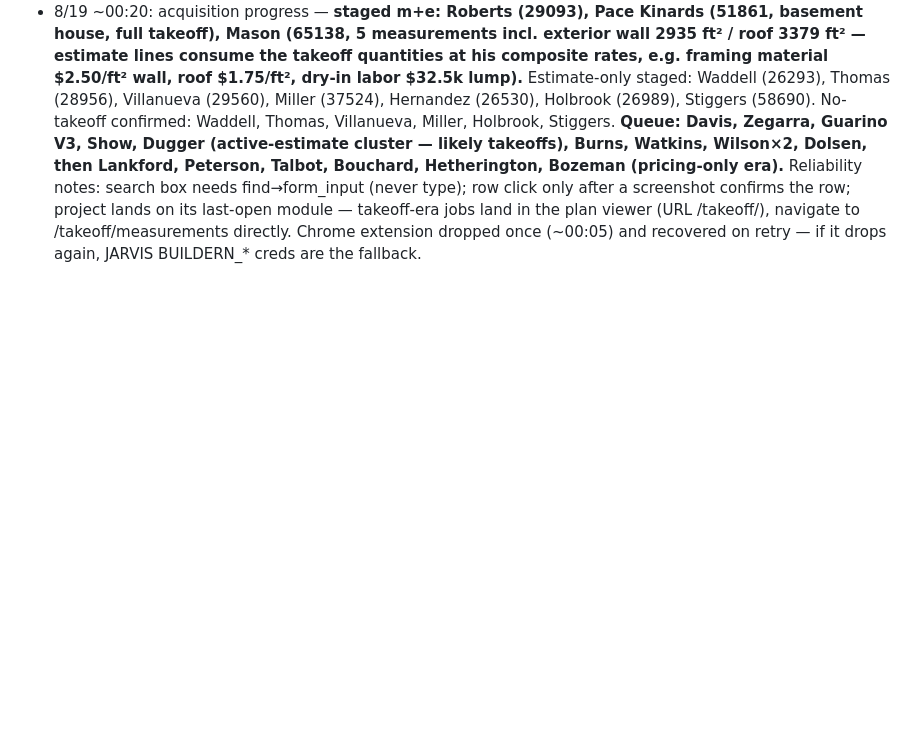
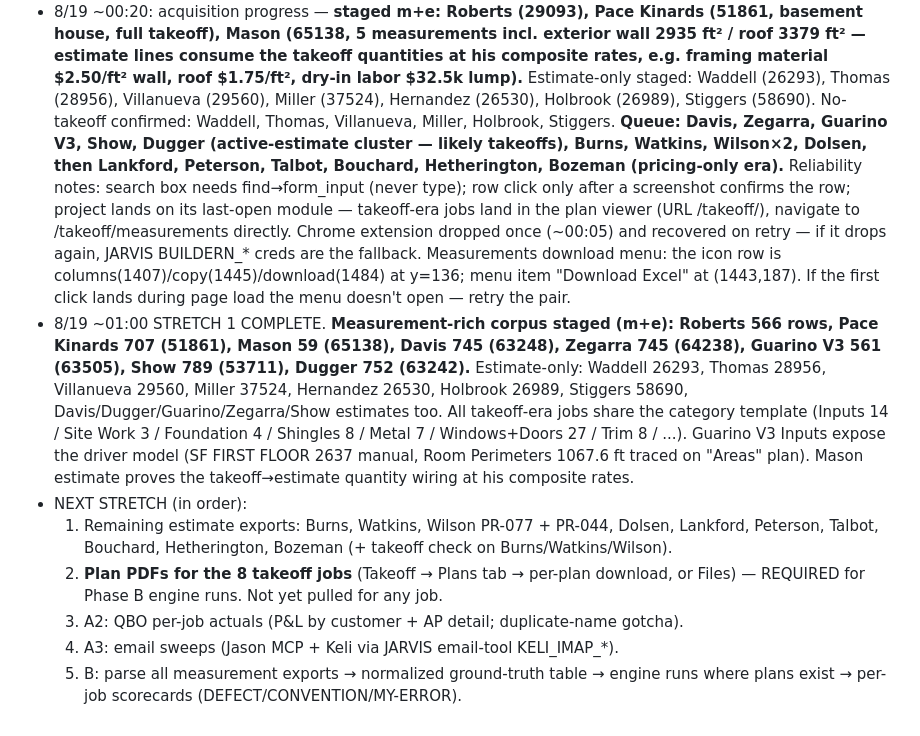
Before and after one commit to jasonsikes92-prog/jj-takeoff, a Markdown page: docs/training/RUN_STATE.md, the part around the change. Drawn GitHub-style; blank space fills up the shorter version.

Commit message:
Overnight run stretch 1: 8 measurement-rich jobs + 15 estimates staged
Full Buildern measurement exports (566-789 rows each) for Roberts, Pace
Kinards, Mason, Davis, Zegarra, Guarino V3, Show, Dugger; estimates for
those plus Waddell/Thomas/Villanueva/Miller/Hernandez/Holbrook/Stiggers;
projects inventory + 167 POs. RUN_STATE carries the exact next-stretch
queue: remaining estimates, plan PDFs per takeoff job, QBO actuals, email
sweeps, then the calibration pass.

Co-Authored-By: Claude Fable 5 <noreply@anthropic.com>

```diff
--- a/docs/training/RUN_STATE.md
+++ b/docs/training/RUN_STATE.md
@@ -90,3 +90,26 @@ Zegarra PR-114 · Guarino V3 PR-111 · Show PR-097 · Dugger PR-108 · Dolsen PR
   takeoff-era jobs land in the plan viewer (URL /takeoff/<planId>), navigate to
   /takeoff/measurements directly. Chrome extension dropped once (~00:05) and
   recovered on retry — if it drops again, JARVIS BUILDERN_* creds are the fallback.
+  Measurements download menu: the icon row is columns(1407)/copy(1445)/download(1484)
+  at y=136; menu item "Download Excel" at (1443,187). If the first click lands during
+  page load the menu doesn't open — retry the pair.
+- 8/19 ~01:00 STRETCH 1 COMPLETE. **Measurement-rich corpus staged (m+e): Roberts
+  566 rows, Pace Kinards 707 (51861), Mason 59 (65138), Davis 745 (63248), Zegarra
+  745 (64238), Guarino V3 561 (63505), Show 789 (53711), Dugger 752 (63242).**
+  Estimate-only: Waddell 26293, Thomas 28956, Villanueva 29560, Miller 37524,
+  Hernandez 26530, Holbrook 26989, Stiggers 58690, Davis/Dugger/Guarino/Zegarra/Show
+  estimates too. All takeoff-era jobs share the category template (Inputs 14 / Site
+  Work 3 / Foundation 4 / Shingles 8 / Metal 7 / Windows+Doors 27 / Trim 8 / ...).
+  Guarino V3 Inputs expose the driver model (SF FIRST FLOOR 2637 manual, Room
+  Perimeters 1067.6 ft traced on "Areas" plan). Mason estimate proves the
+  takeoff→estimate quantity wiring at his composite rates.
+- NEXT STRETCH (in order):
+  1. Remaining estimate exports: Burns, Watkins, Wilson PR-077 + PR-044, Dolsen,
+     Lankford, Peterson, Talbot, Bouchard, Hetherington, Bozeman (+ takeoff check
+     on Burns/Watkins/Wilson).
+  2. **Plan PDFs for the 8 takeoff jobs** (Takeoff → Plans tab → per-plan download,
+     or Files) — REQUIRED for Phase B engine runs. Not yet pulled for any job.
+  3. A2: QBO per-job actuals (P&L by customer + AP detail; duplicate-name gotcha).
+  4. A3: email sweeps (Jason MCP + Keli via JARVIS email-tool KELI_IMAP_*).
+  5. B: parse all measurement exports → normalized ground-truth table → engine runs
+     where plans exist → per-job scorecards (DEFECT/CONVENTION/MY-ERROR).
```
